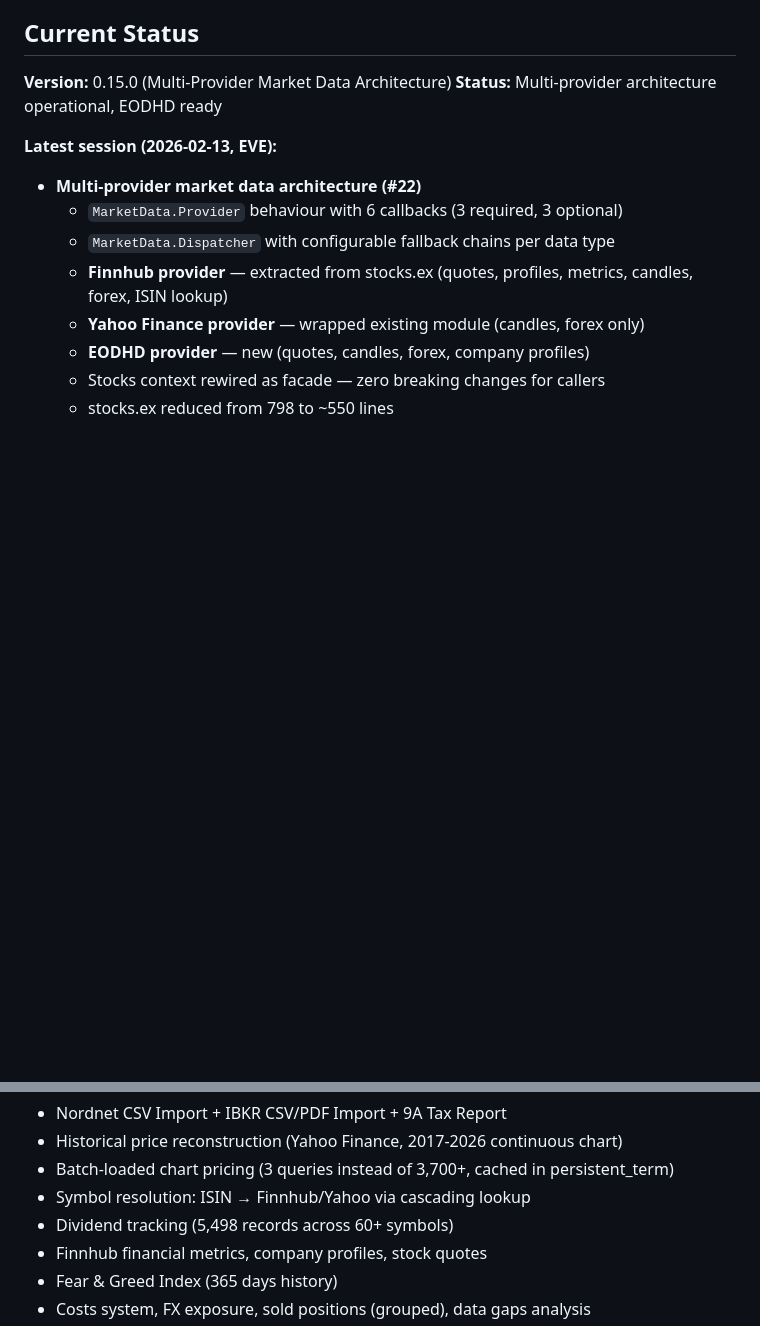
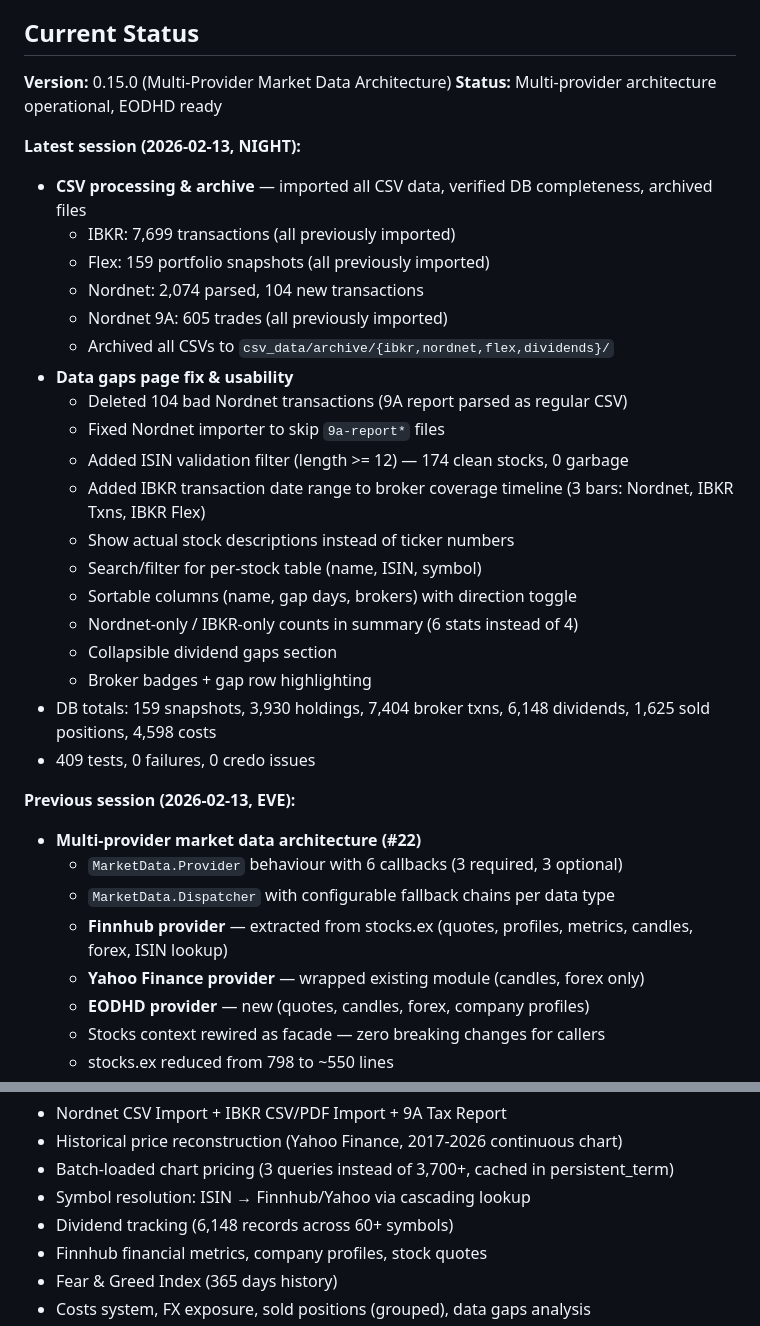
Before and after one commit to jhalmu/dividendsomatic, a Markdown page: MEMO.md, 2 parts joined by grey strips. Drawn GitHub-style; blank space fills up the shorter version.

Commit message:
docs: Update MEMO.md with CSV processing & data gaps session
Co-Authored-By: Claude <noreply@anthropic.com>

```diff
--- a/MEMO.md
+++ b/MEMO.md
@@ -54,7 +54,28 @@ mix ecto.reset              # Drop + create + migrate
 **Version:** 0.15.0 (Multi-Provider Market Data Architecture)
 **Status:** Multi-provider architecture operational, EODHD ready
 
-**Latest session (2026-02-13, EVE):**
+**Latest session (2026-02-13, NIGHT):**
+- **CSV processing & archive** — imported all CSV data, verified DB completeness, archived files
+  - IBKR: 7,699 transactions (all previously imported)
+  - Flex: 159 portfolio snapshots (all previously imported)
+  - Nordnet: 2,074 parsed, 104 new transactions
+  - Nordnet 9A: 605 trades (all previously imported)
+  - Archived all CSVs to `csv_data/archive/{ibkr,nordnet,flex,dividends}/`
+- **Data gaps page fix & usability**
+  - Deleted 104 bad Nordnet transactions (9A report parsed as regular CSV)
+  - Fixed Nordnet importer to skip `9a-report*` files
+  - Added ISIN validation filter (length >= 12) — 174 clean stocks, 0 garbage
+  - Added IBKR transaction date range to broker coverage timeline (3 bars: Nordnet, IBKR Txns, IBKR Flex)
+  - Show actual stock descriptions instead of ticker numbers
+  - Search/filter for per-stock table (name, ISIN, symbol)
+  - Sortable columns (name, gap days, brokers) with direction toggle
+  - Nordnet-only / IBKR-only counts in summary (6 stats instead of 4)
+  - Collapsible dividend gaps section
+  - Broker badges + gap row highlighting
+- DB totals: 159 snapshots, 3,930 holdings, 7,404 broker txns, 6,148 dividends, 1,625 sold positions, 4,598 costs
+- 409 tests, 0 failures, 0 credo issues
+
+**Previous session (2026-02-13, EVE):**
 - **Multi-provider market data architecture (#22)**
   - `MarketData.Provider` behaviour with 6 callbacks (3 required, 3 optional)
   - `MarketData.Dispatcher` with configurable fallback chains per data type
@@ -92,7 +113,7 @@ mix ecto.reset              # Drop + create + migrate
 - Historical price reconstruction (Yahoo Finance, 2017-2026 continuous chart)
 - Batch-loaded chart pricing (3 queries instead of 3,700+, cached in persistent_term)
 - Symbol resolution: ISIN → Finnhub/Yahoo via cascading lookup
-- Dividend tracking (5,498 records across 60+ symbols)
+- Dividend tracking (6,148 records across 60+ symbols)
 - Finnhub financial metrics, company profiles, stock quotes
 - Fear & Greed Index (365 days history)
 - Costs system, FX exposure, sold positions (grouped), data gaps analysis
```
